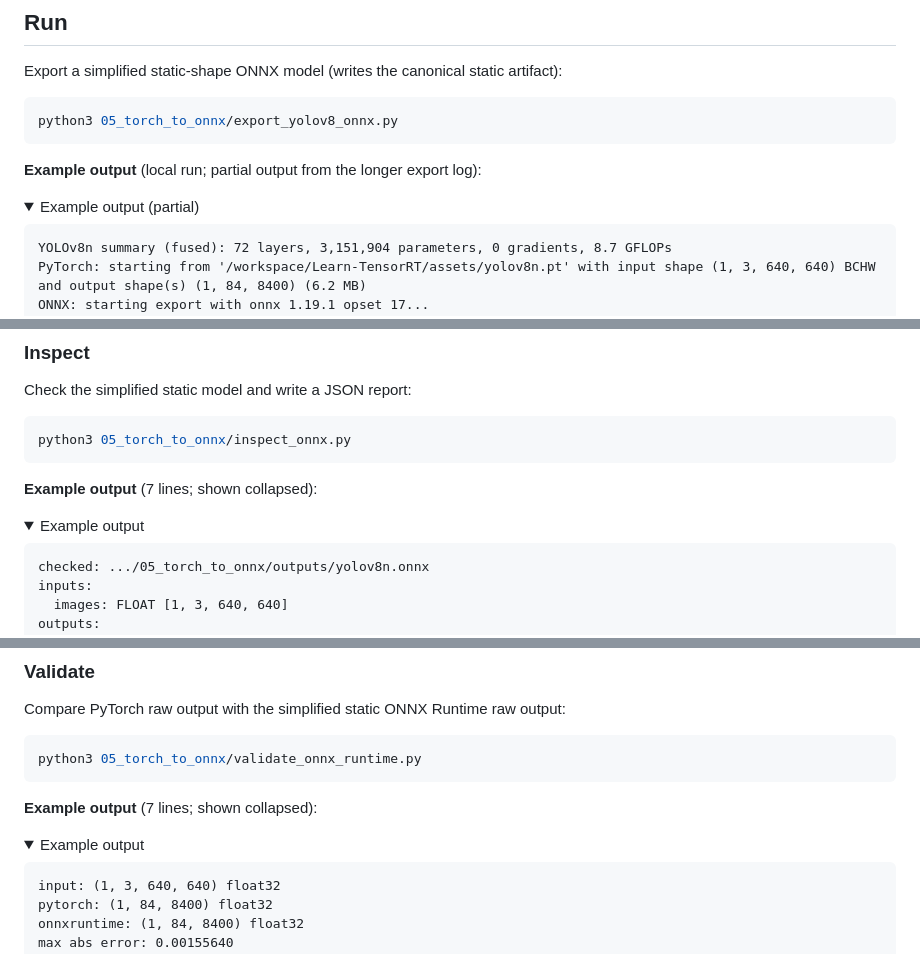
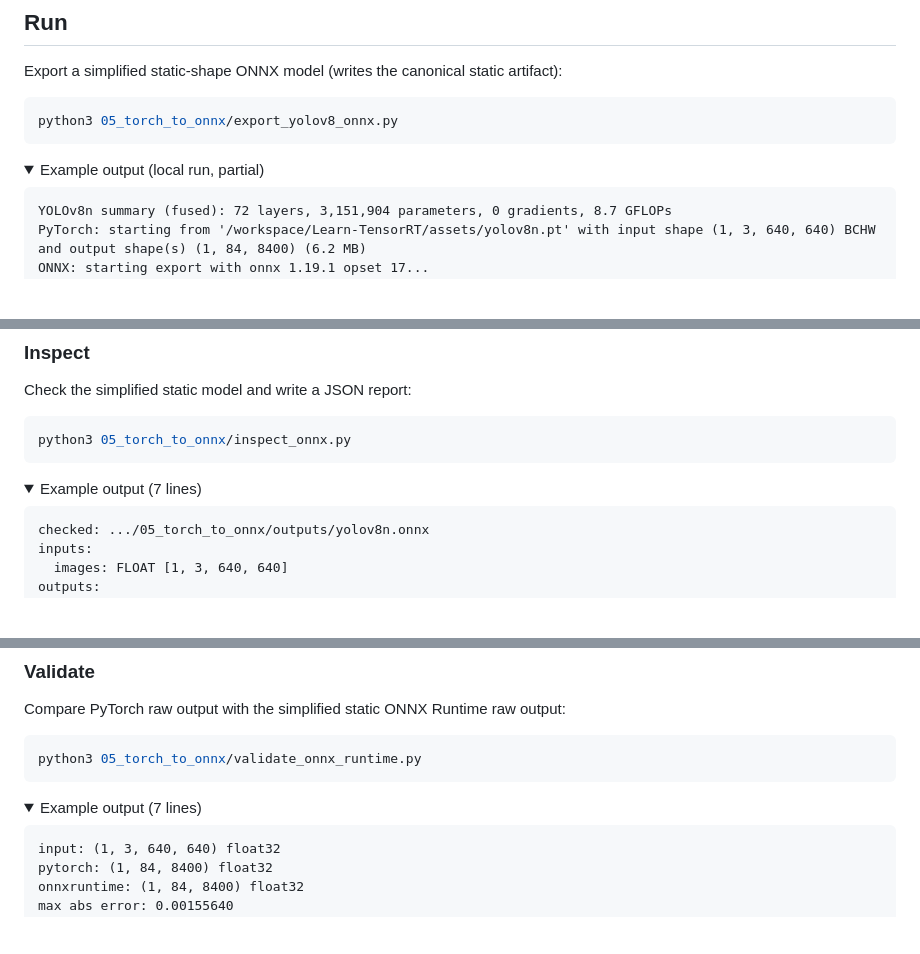
Before and after one commit to Parker-Lyu/Learn-TensorRT, a Markdown page: 05_torch_to_onnx/README.md, 3 parts joined by grey strips. GitHub-like rendering; folded sections open; blank space fills up the shorter version.

Commit message:
docs: condense lesson 03 and 05 output labels

````diff
--- a/05_torch_to_onnx/README.md
+++ b/05_torch_to_onnx/README.md
@@ -70,8 +70,7 @@ Export a simplified static-shape ONNX model (writes the canonical static artifac
 python3 05_torch_to_onnx/export_yolov8_onnx.py
 ```
 
-**Example output** (local run; partial output from the longer export log):
-<details><summary>Example output (partial)</summary>
+<details><summary>Example output (local run, partial)</summary>
 
 ```text
 YOLOv8n summary (fused): 72 layers, 3,151,904 parameters, 0 gradients, 8.7 GFLOPs
@@ -138,8 +137,7 @@ Check the simplified static model and write a JSON report:
 python3 05_torch_to_onnx/inspect_onnx.py
 ```
 
-**Example output** (7 lines; shown collapsed):
-<details><summary>Example output</summary>
+<details><summary>Example output (7 lines)</summary>
 
 ```text
 checked: .../05_torch_to_onnx/outputs/yolov8n.onnx
@@ -190,8 +188,7 @@ Compare PyTorch raw output with the simplified static ONNX Runtime raw output:
 python3 05_torch_to_onnx/validate_onnx_runtime.py
 ```
 
-**Example output** (7 lines; shown collapsed):
-<details><summary>Example output</summary>
+<details><summary>Example output (7 lines)</summary>
 
 ```text
 input: (1, 3, 640, 640) float32
````
Also changed, not shown: 03_opencv_preprocess/README.md (+1 -3 lines).
